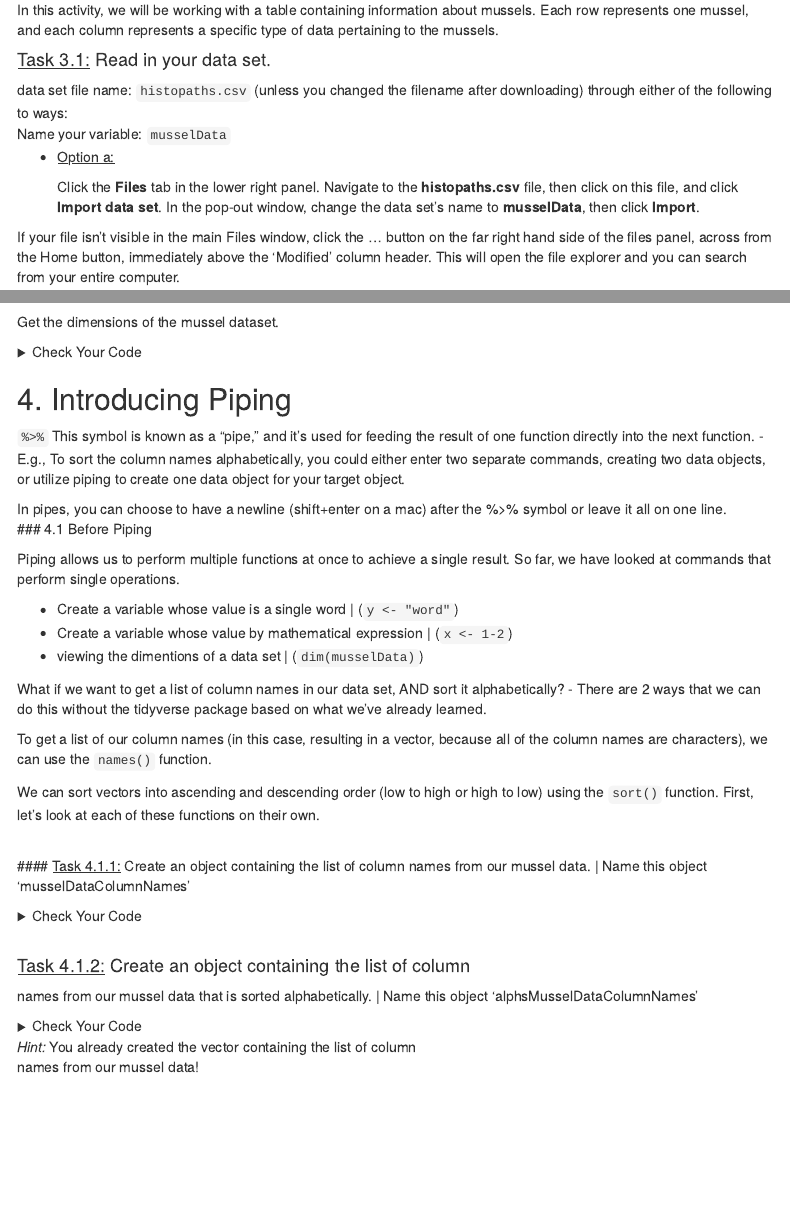
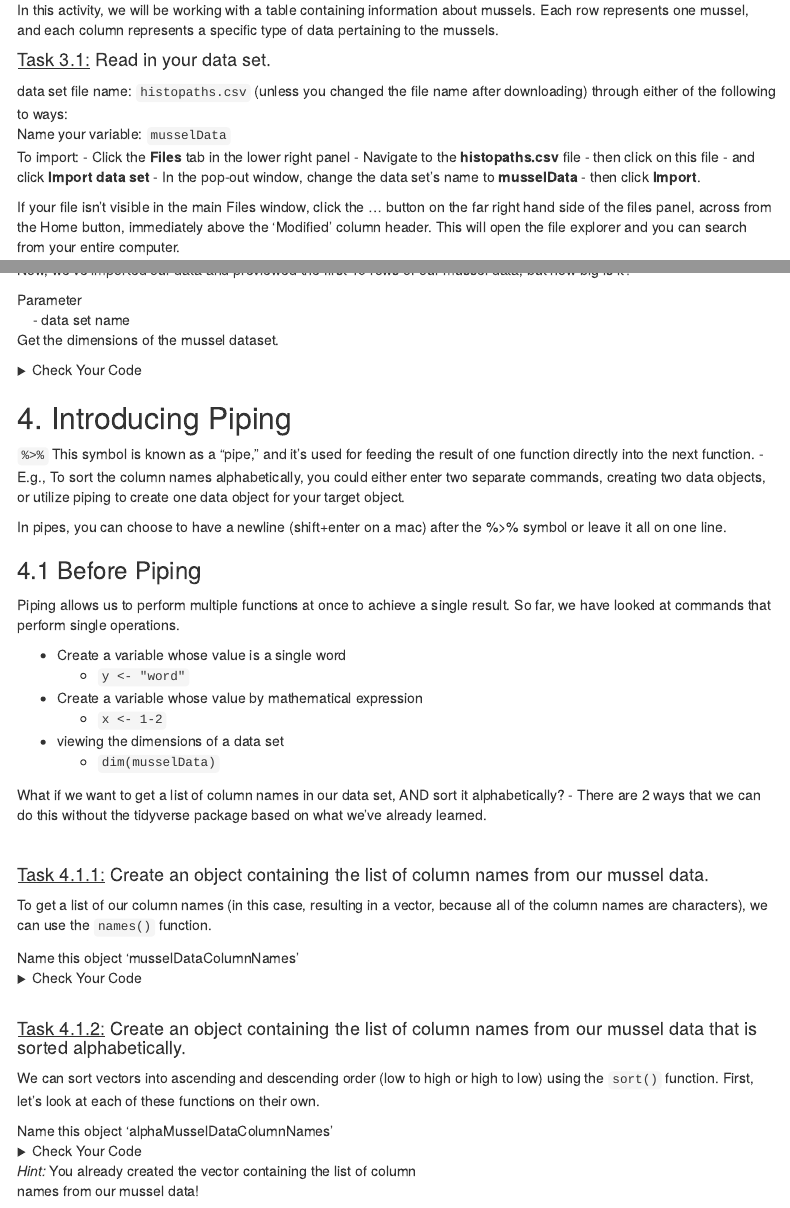
Before and after one commit to chloe-farr/dsc-r-workshop, an R Markdown document (tidyverse-data.Rmd): the page in a window 1100 px wide, from 1070 px down before the commit and from 1110 px down after it, so that both start at the same text, and a second part further down, joined at a grey line. Rendered offline with R 4.5, knitr and Pandoc, with nearby package versions; some code elsewhere in the file could not run offline; menus at the side of the page are left out.

Commit message:
change formatting

```diff
--- a/tidyverse-data.Rmd
+++ b/tidyverse-data.Rmd
@@ -149,15 +150,16 @@
 
 #### [Task 3.1:]{.underline} Read in your data set.
 
-| data set file name: `histopaths.csv` (unless you changed the filename after downloading) through either of the following to ways:
+| data set file name: `histopaths.csv` (unless you changed the file name after downloading) through either of the following to ways:
 | Name your variable: `musselData`
 
--   [Option a:]{.underline}
-
-    Click the **Files** tab in the lower right panel. Navigate to the
-    **histopaths.csv** file, then click on this file, and click **Import
-    data set**. In the pop-out window, change the data set’s name to
-    **musselData**, then click **Import**.
+To import:
+- Click the **Files** tab in the lower right panel
+- Navigate to the **histopaths.csv** file
+- then click on this file
+- and click **Import data set**
+- In the pop-out window, change the data set’s name to **musselData**
+- then click **Import**.
 
 If your file isn't visible in the main Files window, click the ...
 button on the far right hand side of the files panel, across from the
@@ -276,15 +280,17 @@
-- viewing the dimentions of a data set
-| (`dim(musselData)`)
+  - `x <- 1-2`
+- viewing the dimensions of a data set
+  - `dim(musselData)`
 
 What if we want to get a list of column names in our data set, AND sort
 it alphabetically?
 - There are 2 ways that we can do this without the
 tidyverse package based on what we've already learned.
 
+<br>
+
+#### [Task 4.1.1:]{.underline} Create an object containing the list of column names from our mussel data.
+
 To get a list of our column names (in this case, resulting in a vector,
 because all of the column names are characters), we can use the
 `names()` function.
 
-We can sort vectors into ascending and descending order (low to high or
-high to low) using the `sort()` function. First, let's look at each of
-these functions on their own.
@@ -305,10 +308,14 @@
 
 <br>
 
-#### [Task 4.1.2:]{.underline} Create an object containing the list of column
-names from our mussel data that is sorted alphabetically.
-| Name this
-object 'alphsMusselDataColumnNames'
+#### [Task 4.1.2:]{.underline} Create an object containing the list of column names from our mussel data that is sorted alphabetically.
+
+We can sort vectors into ascending and descending order (low to high or
+high to low) using the `sort()` function. First, let's look at each of
+these functions on their own.
+
+
+| Name this object 'alphaMusselDataColumnNames'
 
 <details>
 
```
Also changed, not shown: tidyverse-data.html, tidyverse-data.Rmd (31 more changed lines).
